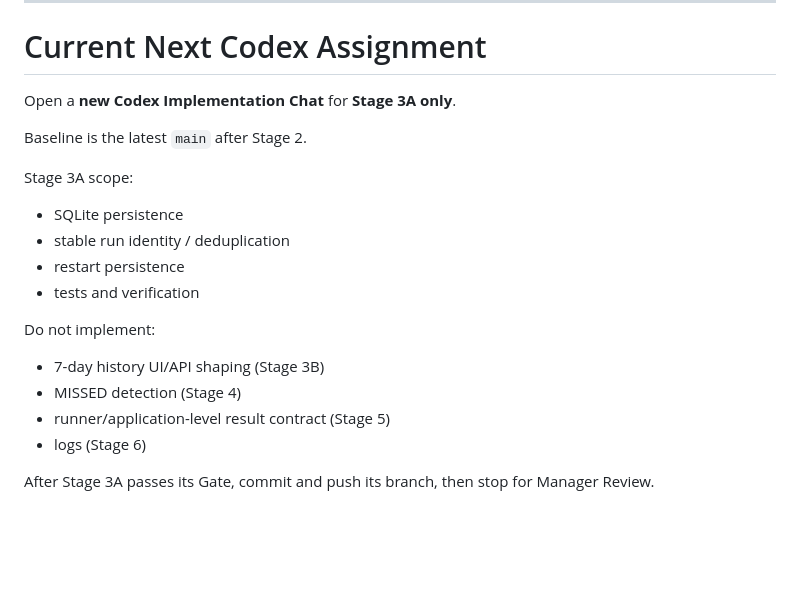
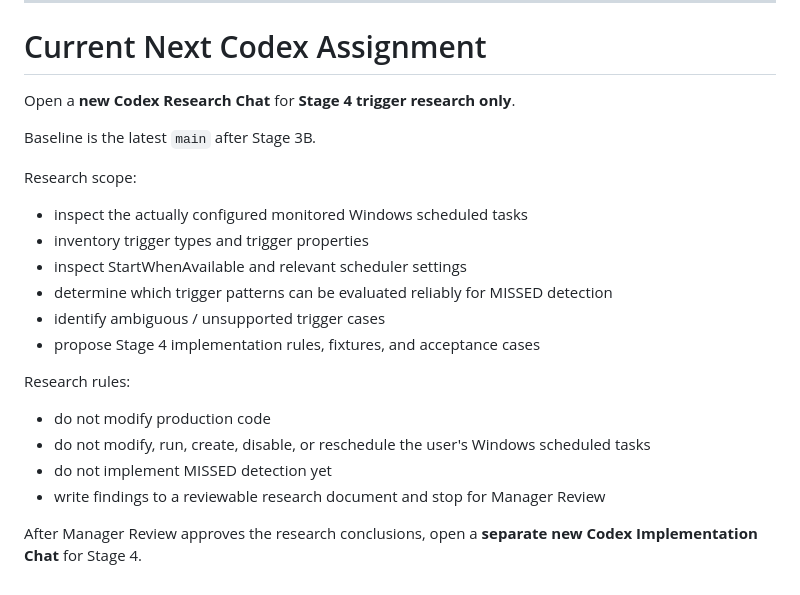
Before and after one commit to Neil1031/local-dashboard, a Markdown page: PLAN.md, the part around the change. Rendered like a GitHub page; blank space fills up the shorter version.

Commit message:
Advance next assignment to Stage 4 trigger research

```diff
--- a/PLAN.md
+++ b/PLAN.md
@@ -712,22 +712,24 @@ Integration tests may use fixture JSON representing PowerShell output so most te
 
 # Current Next Codex Assignment
 
-Open a **new Codex Implementation Chat** for **Stage 3A only**.
+Open a **new Codex Research Chat** for **Stage 4 trigger research only**.
 
-Baseline is the latest `main` after Stage 2.
+Baseline is the latest `main` after Stage 3B.
 
-Stage 3A scope:
+Research scope:
 
-- SQLite persistence
-- stable run identity / deduplication
-- restart persistence
-- tests and verification
+- inspect the actually configured monitored Windows scheduled tasks
+- inventory trigger types and trigger properties
+- inspect StartWhenAvailable and relevant scheduler settings
+- determine which trigger patterns can be evaluated reliably for MISSED detection
+- identify ambiguous / unsupported trigger cases
+- propose Stage 4 implementation rules, fixtures, and acceptance cases
 
-Do not implement:
+Research rules:
 
-- 7-day history UI/API shaping (Stage 3B)
-- MISSED detection (Stage 4)
-- runner/application-level result contract (Stage 5)
-- logs (Stage 6)
+- do not modify production code
+- do not modify, run, create, disable, or reschedule the user's Windows scheduled tasks
+- do not implement MISSED detection yet
+- write findings to a reviewable research document and stop for Manager Review
 
-After Stage 3A passes its Gate, commit and push its branch, then stop for Manager Review.
+After Manager Review approves the research conclusions, open a **separate new Codex Implementation Chat** for Stage 4.
```
